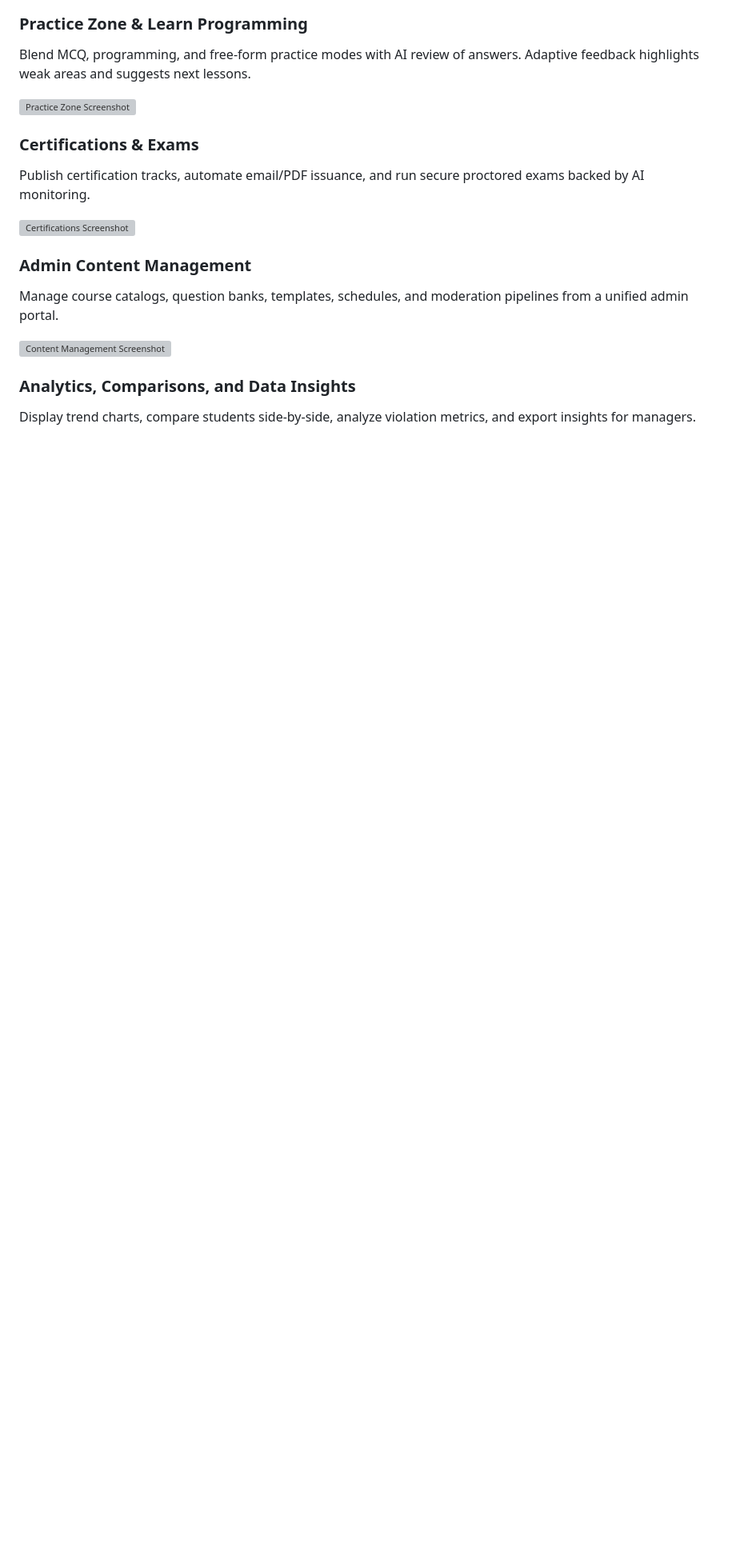
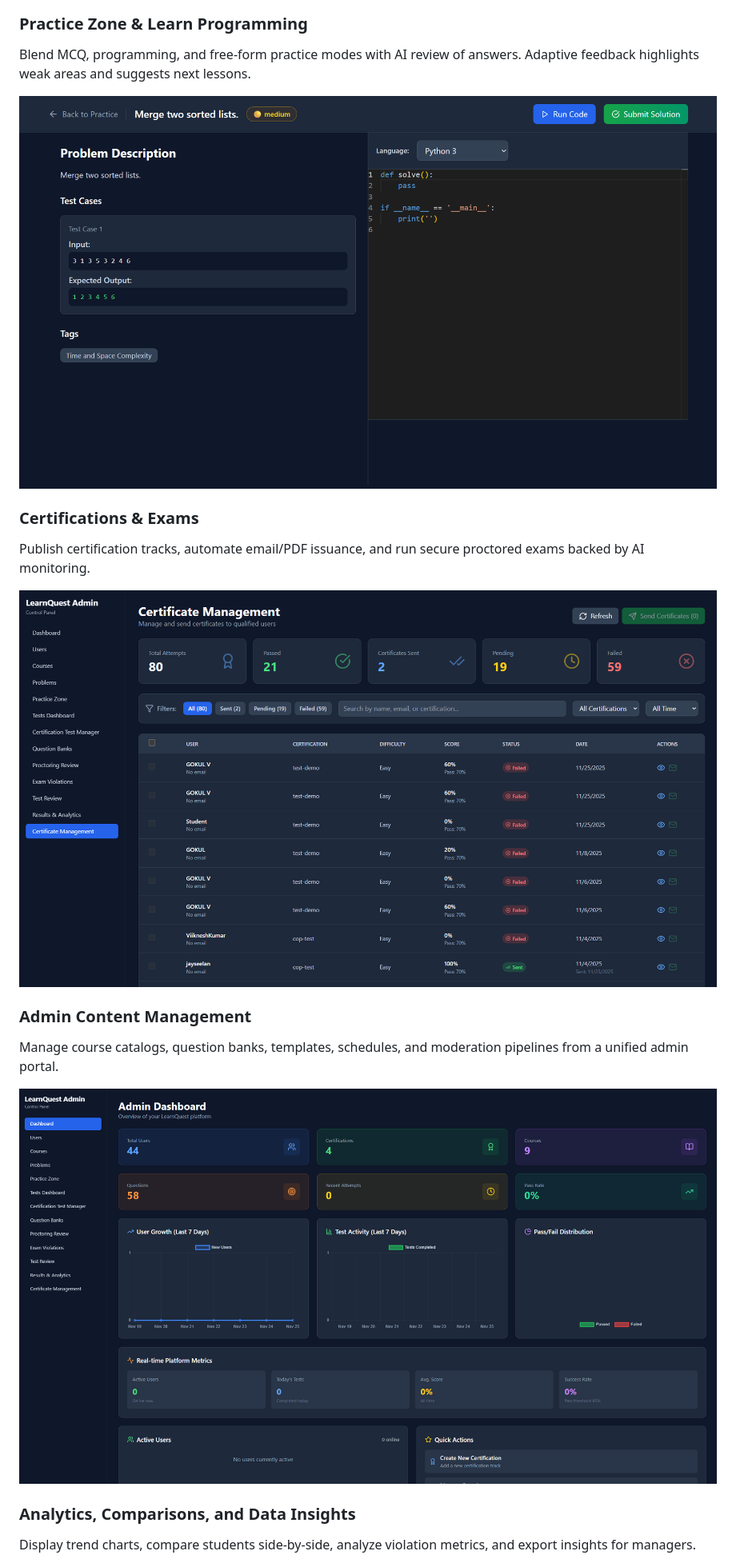
Before and after one commit to Jhananishri-B/AI_FOR_BHARATH, a Markdown page: README.md, the part around one of its changes. Shown at 80% size. Rendered like a GitHub page; blank space fills up the shorter version; grey boxes are pictures that could not be loaded.

```diff
--- a/README.md
+++ b/README.md
@@ -32,19 +32,19 @@ Author multi-module courses with text, video, coding labs, and assessments. Duol
 
 Blend MCQ, programming, and free-form practice modes with AI review of answers. Adaptive feedback highlights weak areas and suggests next lessons.
 
-![Practice Zone Screenshot](img/practice-zone-code.png)
+![Practice Zone Screenshot](docs/assets/practice-zone-code.png)
 
 ### Certifications & Exams
 
 Publish certification tracks, automate email/PDF issuance, and run secure proctored exams backed by AI monitoring.
 
-![Certifications Screenshot](img/certificate-management.png)
+![Certifications Screenshot](docs/assets/certificate-management.png)
 
 ### Admin Content Management
 
 Manage course catalogs, question banks, templates, schedules, and moderation pipelines from a unified admin portal.
 
-![Content Management Screenshot](img/admin-dashboard.png)
+![Content Management Screenshot](docs/assets/admin-dashboard.png)
 
 ### Analytics, Comparisons, and Data Insights
 
```
Also changed, not shown: other parts of README.md (+16 -16 lines).
